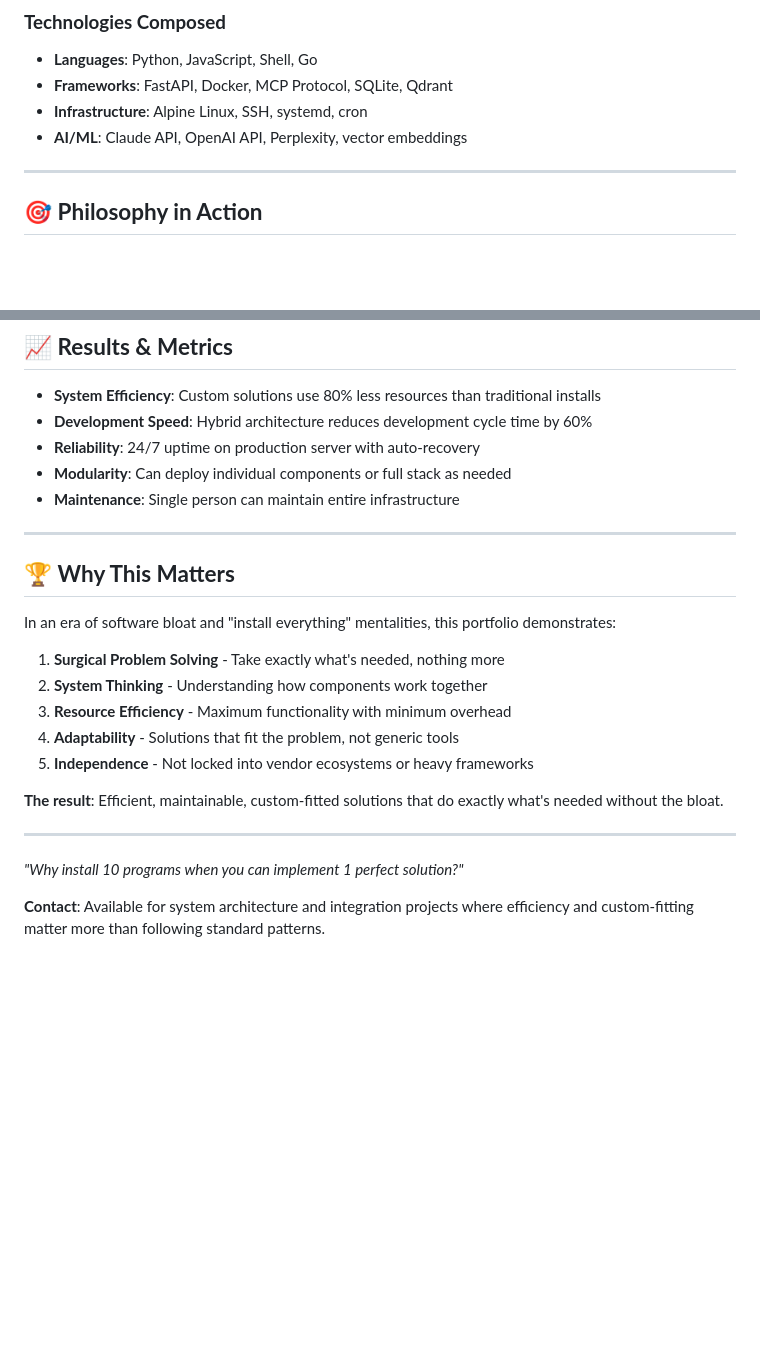
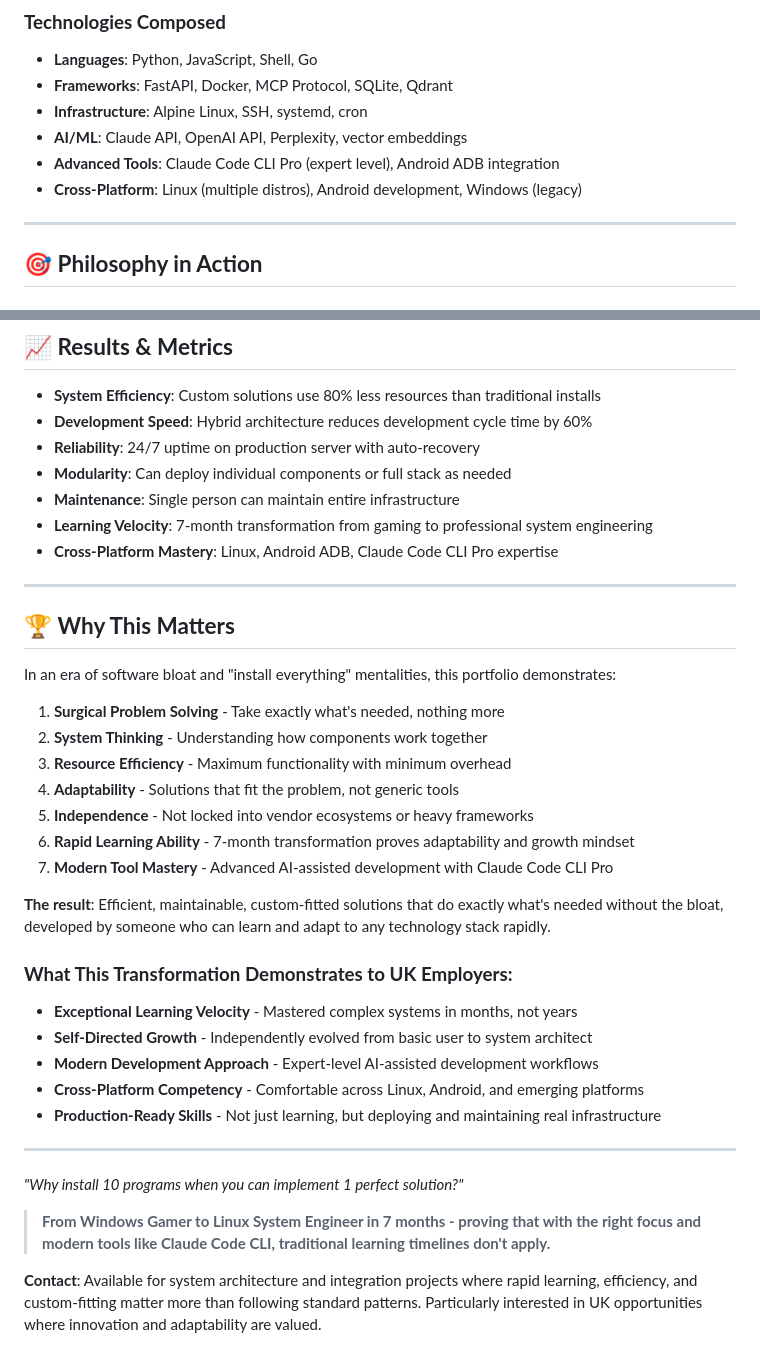
Before and after one commit to milhy545/milhy545-showcase, a Markdown page: README.md, 2 parts joined by grey strips. Rendered like a GitHub page; blank space fills up the shorter version.

```diff
--- a/README.md
+++ b/README.md
@@ -124,6 +143,8 @@ Instead of installing 10 different programs to solve one problem, I take specifi
 - **Frameworks**: FastAPI, Docker, MCP Protocol, SQLite, Qdrant
 - **Infrastructure**: Alpine Linux, SSH, systemd, cron
 - **AI/ML**: Claude API, OpenAI API, Perplexity, vector embeddings
+- **Advanced Tools**: Claude Code CLI Pro (expert level), Android ADB integration
+- **Cross-Platform**: Linux (multiple distros), Android development, Windows (legacy)
 
 ---
 
@@ -174,6 +195,8 @@ Result: 200MB total, instant startup, exactly needed features
 - **Reliability**: 24/7 uptime on production server with auto-recovery
 - **Modularity**: Can deploy individual components or full stack as needed
 - **Maintenance**: Single person can maintain entire infrastructure
+- **Learning Velocity**: 7-month transformation from gaming to professional system engineering
+- **Cross-Platform Mastery**: Linux, Android ADB, Claude Code CLI Pro expertise
 
 ---
 
@@ -186,11 +209,22 @@ In an era of software bloat and "install everything" mentalities, this portfolio
 3. **Resource Efficiency** - Maximum functionality with minimum overhead
 4. **Adaptability** - Solutions that fit the problem, not generic tools
 5. **Independence** - Not locked into vendor ecosystems or heavy frameworks
+6. **Rapid Learning Ability** - 7-month transformation proves adaptability and growth mindset
+7. **Modern Tool Mastery** - Advanced AI-assisted development with Claude Code CLI Pro
 
-**The result**: Efficient, maintainable, custom-fitted solutions that do exactly what's needed without the bloat.
+**The result**: Efficient, maintainable, custom-fitted solutions that do exactly what's needed without the bloat, developed by someone who can learn and adapt to any technology stack rapidly.
+
+### **What This Transformation Demonstrates to UK Employers:**
+- **Exceptional Learning Velocity** - Mastered complex systems in months, not years
+- **Self-Directed Growth** - Independently evolved from basic user to system architect
+- **Modern Development Approach** - Expert-level AI-assisted development workflows
+- **Cross-Platform Competency** - Comfortable across Linux, Android, and emerging platforms
+- **Production-Ready Skills** - Not just learning, but deploying and maintaining real infrastructure
 
 ---
 
 *"Why install 10 programs when you can implement 1 perfect solution?"*
 
-**Contact**: Available for system architecture and integration projects where efficiency and custom-fitting matter more than following standard patterns.
+> **From Windows Gamer to Linux System Engineer in 7 months - proving that with the right focus and modern tools like Claude Code CLI, traditional learning timelines don't apply.**
+
+**Contact**: Available for system architecture and integration projects where rapid learning, efficiency, and custom-fitting matter more than following standard patterns. Particularly interested in UK opportunities where innovation and adaptability are valued.
```
Also changed, not shown: other parts of README.md (+19 -0 lines).
